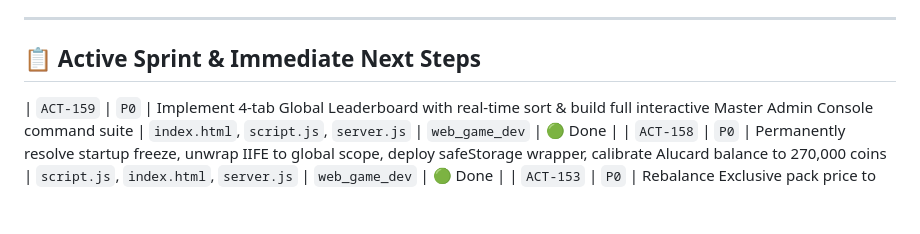
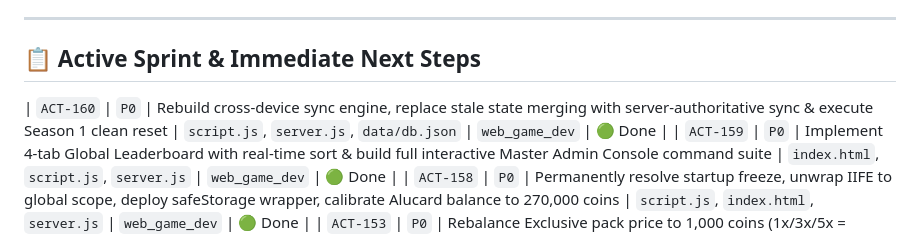
Before and after one commit to AIxcard/Football-Cards, a Markdown page: workspace/PROPOSED_ACTIONS.md, the part around the change. GitHub-like rendering; blank space fills up the shorter version.

```diff
--- a/workspace/PROPOSED_ACTIONS.md
+++ b/workspace/PROPOSED_ACTIONS.md
@@ -14,6 +14,7 @@ This document manages all active tasks, assigned subagents, prioritized backlogs
 
 ## 📋 Active Sprint & Immediate Next Steps
 
+| `ACT-160` | `P0` | Rebuild cross-device sync engine, replace stale state merging with server-authoritative sync & execute Season 1 clean reset | `script.js`, `server.js`, `data/db.json` | `web_game_dev` | 🟢 Done |
 | `ACT-159` | `P0` | Implement 4-tab Global Leaderboard with real-time sort & build full interactive Master Admin Console command suite | `index.html`, `script.js`, `server.js` | `web_game_dev` | 🟢 Done |
 | `ACT-158` | `P0` | Permanently resolve startup freeze, unwrap IIFE to global scope, deploy safeStorage wrapper, calibrate Alucard balance to 270,000 coins | `script.js`, `index.html`, `server.js` | `web_game_dev` | 🟢 Done |
 | `ACT-153` | `P0` | Rebalance Exclusive pack price to 1,000 coins (1x/3x/5x = 1k/3k/5k) and Exclusive card sell price to flat 800 coins | `index.html`, `script.js` | `web_game_dev` | 🟢 Done |
```
